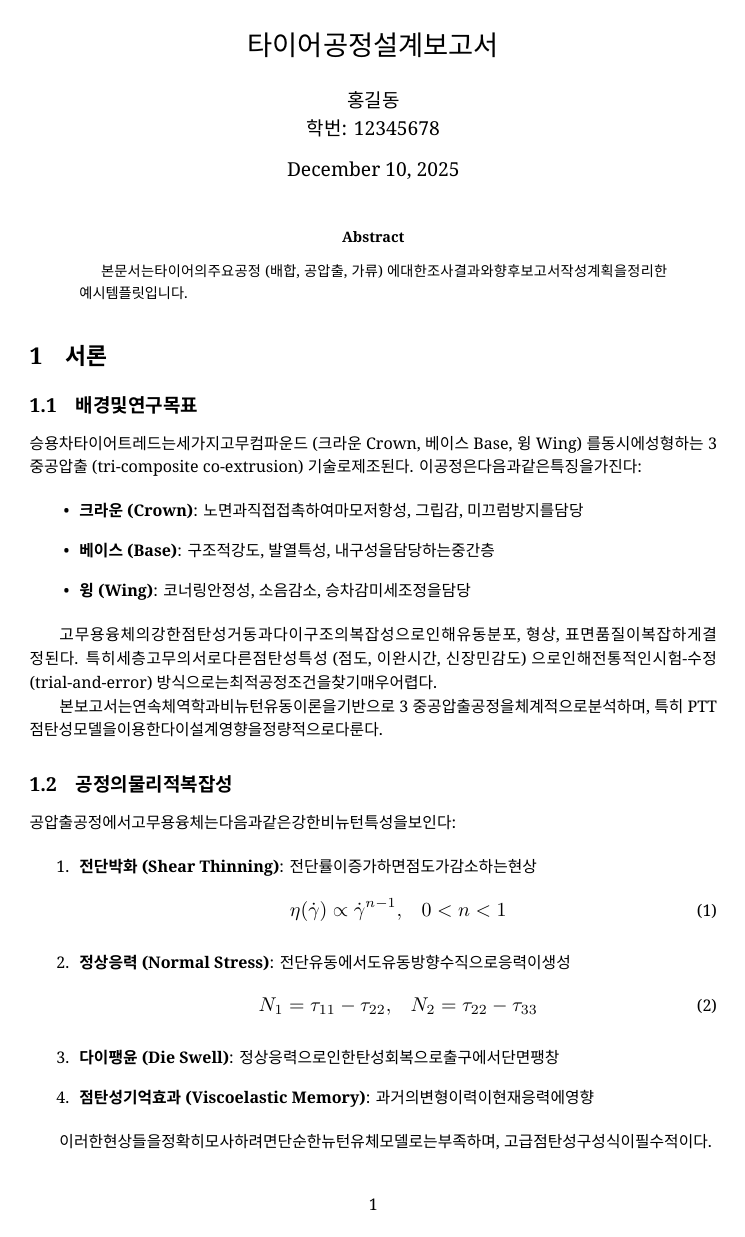
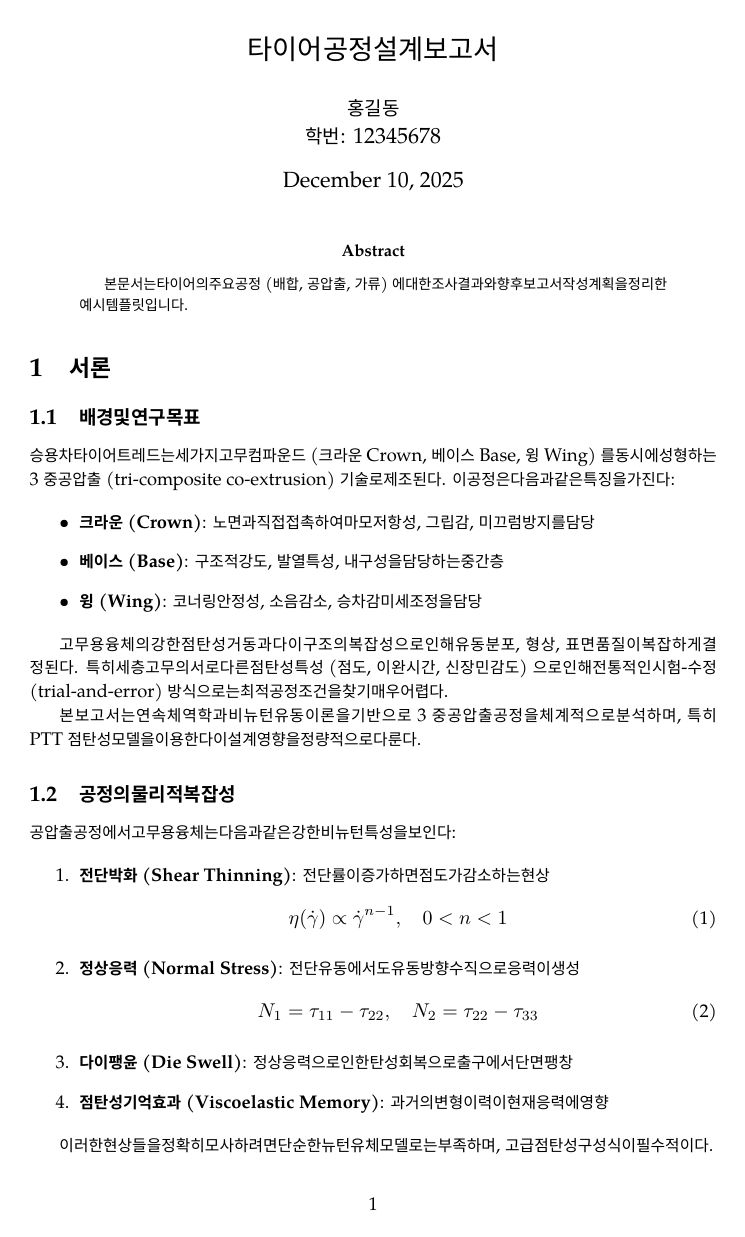
Before and after one commit to roids7/tire-report, a LaTeX paper (report.tex): page 1 of 12 before the commit and page 1 of 13 after it. Compiled offline with XeLaTeX.

Commit message:
Use TeX Gyre + Noto CJK fonts to avoid missing fonts

```diff
--- a/report.tex
+++ b/report.tex
@@ -1,13 +1,13 @@
 % report.tex - 간단한 한글 LaTeX 보고서 템플릿 (XeLaTeX 사용 권장)
 \documentclass[10pt,a4paper]{article}
 
-% 한글 설정: fontspec + xeCJK, Ubuntu에서 기본 제공/설치 가능한 Noto 계열 사용
+% 한글 설정: fontspec + xeCJK
+% 라틴 폰트는 TeX Live 기본 제공 TeX Gyre 계열, 한글은 Noto Sans CJK KR (fonts-noto-cjk)
 \usepackage{fontspec}
 \usepackage{xeCJK}
 \defaultfontfeatures{Ligatures=TeX,Scale=MatchLowercase}
-% 라틴: Noto Serif / Sans, 한글: Noto Sans CJK KR (fonts-noto-cjk 패키지)
-\setmainfont{Noto Serif}
-\setsansfont{Noto Sans}
+\setmainfont{TeX Gyre Pagella}
+\setsansfont{TeX Gyre Heros}
 \setCJKmainfont{Noto Sans CJK KR}
 \setCJKsansfont{Noto Sans CJK KR}
 
```
